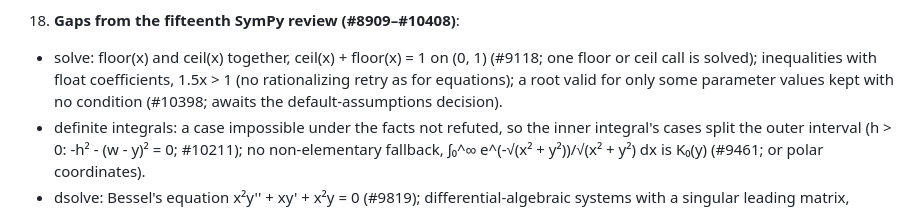
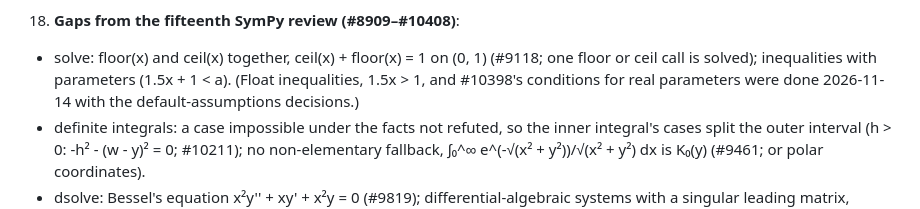
Before and after one commit to jverzani/SymJ.jl, a Markdown page: notes/feature_audit.md, the part around the change. Rendered like a GitHub page.

Commit message:
Feature audit 18: float inequalities and #10398 done
Co-Authored-By: Claude Opus 5.5 <noreply@anthropic.com>
Claude-Session: https://claude.ai/code/session_01Bf5Nuaqmne1j3e76zsZ2dB

```diff
--- a/notes/feature_audit.md
+++ b/notes/feature_audit.md
@@ -393,9 +393,9 @@ transforms). Of the rest, in rough order of value for calculus-level use:
      ITE.
 18. **Gaps from the fifteenth SymPy review (#8909–#10408)**:
    - solve: floor(x) and ceil(x) together, ceil(x) + floor(x) = 1 on (0, 1) (#9118; one
-     floor or ceil call is solved); inequalities with float coefficients, 1.5x > 1 (no
-     rationalizing retry as for equations); a root valid for only some parameter values
-     kept with no condition (#10398; awaits the default-assumptions decision).
+     floor or ceil call is solved); inequalities with parameters (1.5x + 1 < a). (Float
+     inequalities, 1.5x > 1, and #10398's conditions for real parameters were done
+     2026-11-14 with the default-assumptions decisions.)
    - definite integrals: a case impossible under the facts not refuted, so the inner
      integral's cases split the outer interval (h > 0: -h² - (w - y)² = 0; #10211); no
      non-elementary fallback, ∫₀^∞ e^(-√(x² + y²))/√(x² + y²) dx is K₀(y) (#9461; or
```
